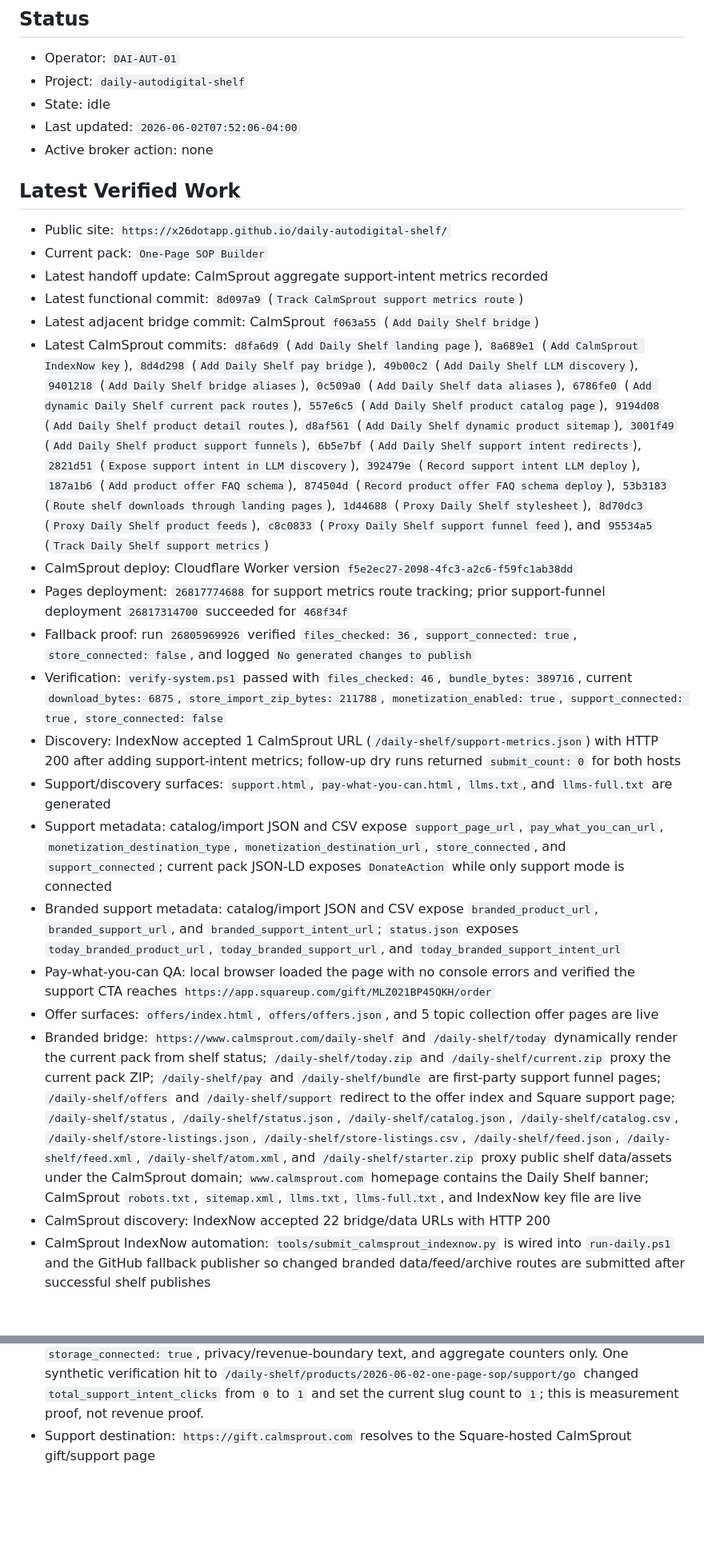
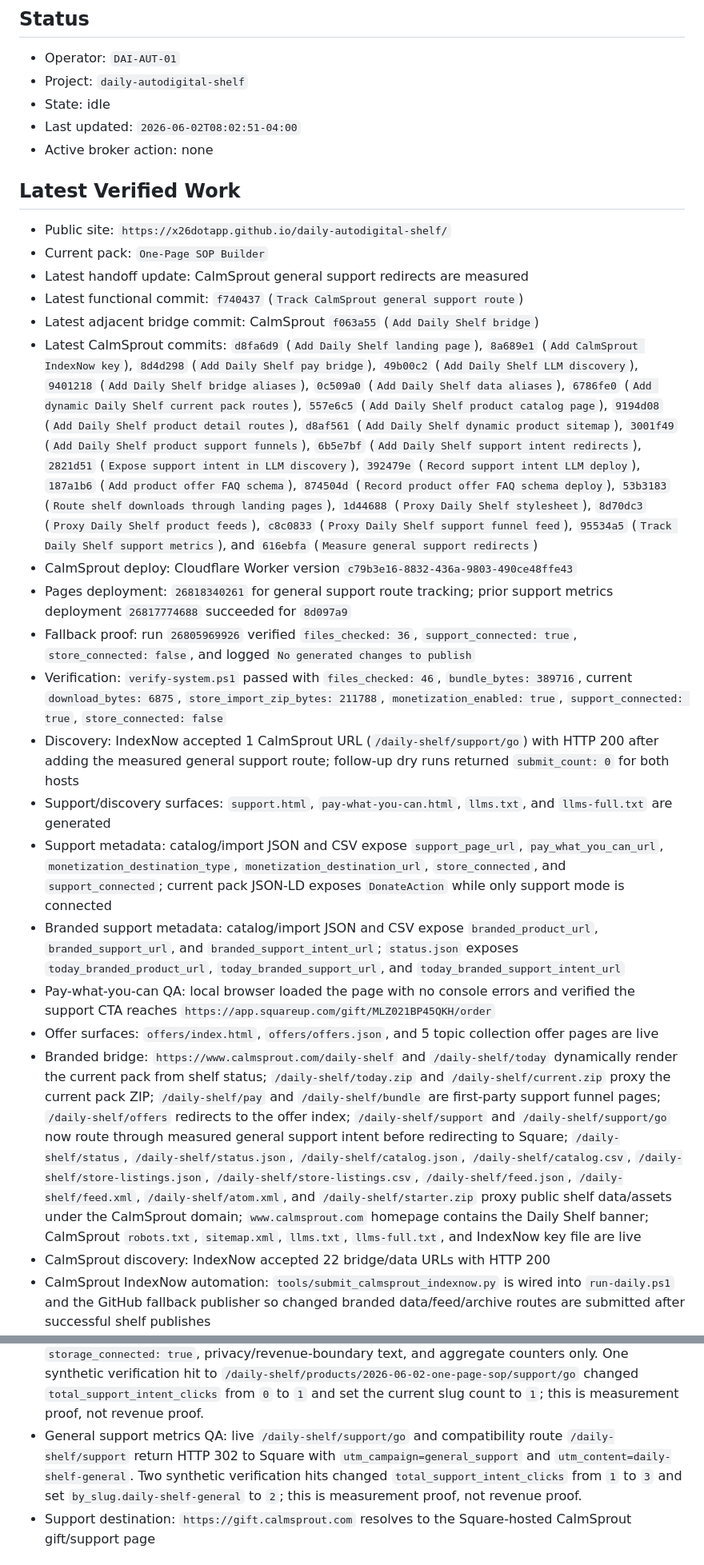
Before and after one commit to x26dotapp/daily-autodigital-shelf, a Markdown page: .humani/WORKER-STATUS.md, 2 parts joined by grey strips. Shown at 80% size. GitHub-like rendering; blank space fills up the shorter version.

Commit message:
Record general support metrics route

```diff
--- a/.humani/WORKER-STATUS.md
+++ b/.humani/WORKER-STATUS.md
@@ -5,28 +5,28 @@
 - Operator: `DAI-AUT-01`
 - Project: `daily-autodigital-shelf`
 - State: idle
-- Last updated: `2026-06-02T07:52:06-04:00`
+- Last updated: `2026-06-02T08:02:51-04:00`
 - Active broker action: none
 
 ## Latest Verified Work
 
 - Public site: `https://x26dotapp.github.io/daily-autodigital-shelf/`
 - Current pack: `One-Page SOP Builder`
-- Latest handoff update: CalmSprout aggregate support-intent metrics recorded
-- Latest functional commit: `8d097a9` (`Track CalmSprout support metrics route`)
+- Latest handoff update: CalmSprout general support redirects are measured
+- Latest functional commit: `f740437` (`Track CalmSprout general support route`)
 - Latest adjacent bridge commit: CalmSprout `f063a55` (`Add Daily Shelf bridge`)
-- Latest CalmSprout commits: `d8fa6d9` (`Add Daily Shelf landing page`), `8a689e1` (`Add CalmSprout IndexNow key`), `8d4d298` (`Add Daily Shelf pay bridge`), `49b00c2` (`Add Daily Shelf LLM discovery`), `9401218` (`Add Daily Shelf bridge aliases`), `0c509a0` (`Add Daily Shelf data aliases`), `6786fe0` (`Add dynamic Daily Shelf current pack routes`), `557e6c5` (`Add Daily Shelf product catalog page`), `9194d08` (`Add Daily Shelf product detail routes`), `d8af561` (`Add Daily Shelf dynamic product sitemap`), `3001f49` (`Add Daily Shelf product support funnels`), `6b5e7bf` (`Add Daily Shelf support intent redirects`), `2821d51` (`Expose support intent in LLM discovery`), `392479e` (`Record support intent LLM deploy`), `187a1b6` (`Add product offer FAQ schema`), `874504d` (`Record product offer FAQ schema deploy`), `53b3183` (`Route shelf downloads through landing pages`), `1d44688` (`Proxy Daily Shelf stylesheet`), `8d70dc3` (`Proxy Daily Shelf product feeds`), `c8c0833` (`Proxy Daily Shelf support funnel feed`), and `95534a5` (`Track Daily Shelf support metrics`)
-- CalmSprout deploy: Cloudflare Worker version `f5e2ec27-2098-4fc3-a2c6-f59fc1ab38dd`
-- Pages deployment: `26817774688` for support metrics route tracking; prior support-funnel deployment `26817314700` succeeded for `468f34f`
+- Latest CalmSprout commits: `d8fa6d9` (`Add Daily Shelf landing page`), `8a689e1` (`Add CalmSprout IndexNow key`), `8d4d298` (`Add Daily Shelf pay bridge`), `49b00c2` (`Add Daily Shelf LLM discovery`), `9401218` (`Add Daily Shelf bridge aliases`), `0c509a0` (`Add Daily Shelf data aliases`), `6786fe0` (`Add dynamic Daily Shelf current pack routes`), `557e6c5` (`Add Daily Shelf product catalog page`), `9194d08` (`Add Daily Shelf product detail routes`), `d8af561` (`Add Daily Shelf dynamic product sitemap`), `3001f49` (`Add Daily Shelf product support funnels`), `6b5e7bf` (`Add Daily Shelf support intent redirects`), `2821d51` (`Expose support intent in LLM discovery`), `392479e` (`Record support intent LLM deploy`), `187a1b6` (`Add product offer FAQ schema`), `874504d` (`Record product offer FAQ schema deploy`), `53b3183` (`Route shelf downloads through landing pages`), `1d44688` (`Proxy Daily Shelf stylesheet`), `8d70dc3` (`Proxy Daily Shelf product feeds`), `c8c0833` (`Proxy Daily Shelf support funnel feed`), `95534a5` (`Track Daily Shelf support metrics`), and `616ebfa` (`Measure general support redirects`)
+- CalmSprout deploy: Cloudflare Worker version `c79b3e16-8832-436a-9803-490ce48ffe43`
+- Pages deployment: `26818340261` for general support route tracking; prior support metrics deployment `26817774688` succeeded for `8d097a9`
 - Fallback proof: run `26805969926` verified `files_checked: 36`, `support_connected: true`, `store_connected: false`, and logged `No generated changes to publish`
 - Verification: `verify-system.ps1` passed with `files_checked: 46`, `bundle_bytes: 389716`, current `download_bytes: 6875`, `store_import_zip_bytes: 211788`, `monetization_enabled: true`, `support_connected: true`, `store_connected: false`
-- Discovery: IndexNow accepted 1 CalmSprout URL (`/daily-shelf/support-metrics.json`) with HTTP 200 after adding support-intent metrics; follow-up dry runs returned `submit_count: 0` for both hosts
+- Discovery: IndexNow accepted 1 CalmSprout URL (`/daily-shelf/support/go`) with HTTP 200 after adding the measured general support route; follow-up dry runs returned `submit_count: 0` for both hosts
 - Support/discovery surfaces: `support.html`, `pay-what-you-can.html`, `llms.txt`, and `llms-full.txt` are generated
 - Support metadata: catalog/import JSON and CSV expose `support_page_url`, `pay_what_you_can_url`, `monetization_destination_type`, `monetization_destination_url`, `store_connected`, and `support_connected`; current pack JSON-LD exposes `DonateAction` while only support mode is connected
 - Branded support metadata: catalog/import JSON and CSV expose `branded_product_url`, `branded_support_url`, and `branded_support_intent_url`; `status.json` exposes `today_branded_product_url`, `today_branded_support_url`, and `today_branded_support_intent_url`
 - Pay-what-you-can QA: local browser loaded the page with no console errors and verified the support CTA reaches `https://app.squareup.com/gift/MLZ021BP45QKH/order`
 - Offer surfaces: `offers/index.html`, `offers/offers.json`, and 5 topic collection offer pages are live
-- Branded bridge: `https://www.calmsprout.com/daily-shelf` and `/daily-shelf/today` dynamically render the current pack from shelf status; `/daily-shelf/today.zip` and `/daily-shelf/current.zip` proxy the current pack ZIP; `/daily-shelf/pay` and `/daily-shelf/bundle` are first-party support funnel pages; `/daily-shelf/offers` and `/daily-shelf/support` redirect to the offer index and Square support page; `/daily-shelf/status`, `/daily-shelf/status.json`, `/daily-shelf/catalog.json`, `/daily-shelf/catalog.csv`, `/daily-shelf/store-listings.json`, `/daily-shelf/store-listings.csv`, `/daily-shelf/feed.json`, `/daily-shelf/feed.xml`, `/daily-shelf/atom.xml`, and `/daily-shelf/starter.zip` proxy public shelf data/assets under the CalmSprout domain; `www.calmsprout.com` homepage contains the Daily Shelf banner; CalmSprout `robots.txt`, `sitemap.xml`, `llms.txt`, `llms-full.txt`, and IndexNow key file are live
+- Branded bridge: `https://www.calmsprout.com/daily-shelf` and `/daily-shelf/today` dynamically render the current pack from shelf status; `/daily-shelf/today.zip` and `/daily-shelf/current.zip` proxy the current pack ZIP; `/daily-shelf/pay` and `/daily-shelf/bundle` are first-party support funnel pages; `/daily-shelf/offers` redirects to the offer index; `/daily-shelf/support` and `/daily-shelf/support/go` now route through measured general support intent before redirecting to Square; `/daily-shelf/status`, `/daily-shelf/status.json`, `/daily-shelf/catalog.json`, `/daily-shelf/catalog.csv`, `/daily-shelf/store-listings.json`, `/daily-shelf/store-listings.csv`, `/daily-shelf/feed.json`, `/daily-shelf/feed.xml`, `/daily-shelf/atom.xml`, and `/daily-shelf/starter.zip` proxy public shelf data/assets under the CalmSprout domain; `www.calmsprout.com` homepage contains the Daily Shelf banner; CalmSprout `robots.txt`, `sitemap.xml`, `llms.txt`, `llms-full.txt`, and IndexNow key file are live
 - CalmSprout discovery: IndexNow accepted 22 bridge/data URLs with HTTP 200
 - CalmSprout IndexNow automation: `tools/submit_calmsprout_indexnow.py` is wired into `run-daily.ps1` and the GitHub fallback publisher so changed branded data/feed/archive routes are submitted after successful shelf publishes
 - CalmSprout alias QA: live browser loaded `/daily-shelf/today` and `/daily-shelf/bundle` with no console issues; live `/daily-shelf/status` resolved to `status.json` with `store_connected: false`
@@ -44,6 +44,7 @@
 - Public product feed QA: live GitHub Pages and CalmSprout `product-feed.json`, `product-feed.xml`, and `product-feed.csv` return HTTP 200, include 21 items, include `One-Page SOP Builder`, include product-specific `/support/go`, and repeat the `Product checkout is not connected` boundary. The store upload kit includes the feed files.
 - Support funnel feed QA: live GitHub Pages and CalmSprout `support-funnel.json`, `support-funnel.xml`, and `support-funnel.csv` return HTTP 200, include 21 items, include `One-Page SOP Builder`, expose `DownloadAction`, `DonateAction`, `branded_support_intent_url`, `utm_campaign=product_support`, suggested support tiers, and repeat the `Product checkout is not connected` boundary. The store upload kit includes the support funnel files.
 - Support metrics QA: Cloudflare KV namespace `DAILY_SHELF_METRICS` is bound to CalmSprout. Live `https://www.calmsprout.com/daily-shelf/support-metrics.json` returns HTTP 200 with `storage_connected: true`, privacy/revenue-boundary text, and aggregate counters only. One synthetic verification hit to `/daily-shelf/products/2026-06-02-one-page-sop/support/go` changed `total_support_intent_clicks` from `0` to `1` and set the current slug count to `1`; this is measurement proof, not revenue proof.
+- General support metrics QA: live `/daily-shelf/support/go` and compatibility route `/daily-shelf/support` return HTTP 302 to Square with `utm_campaign=general_support` and `utm_content=daily-shelf-general`. Two synthetic verification hits changed `total_support_intent_clicks` from `1` to `3` and set `by_slug.daily-shelf-general` to `2`; this is measurement proof, not revenue proof.
 - Support destination: `https://gift.calmsprout.com` resolves to the Square-hosted CalmSprout gift/support page
 
 ## Boundaries
```
